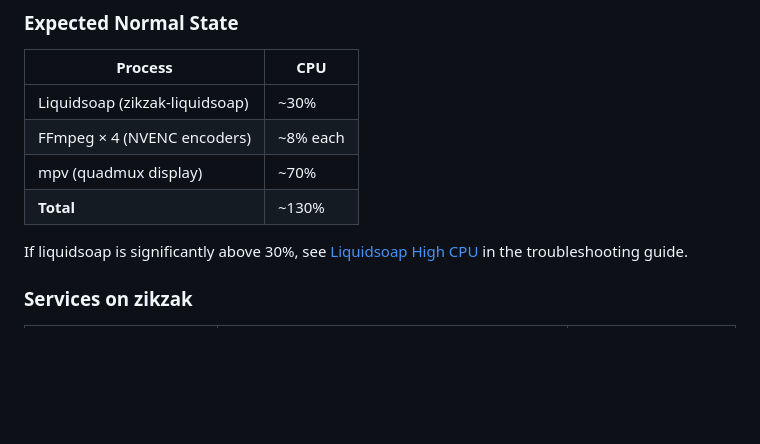
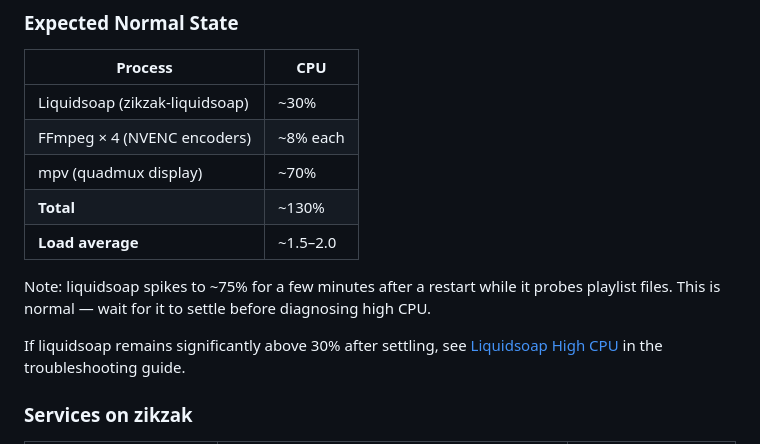
Before and after one commit to nthmost/max-headroom, a Markdown page: docs/system-tuning.md, the part around the change. GitHub-like rendering; blank space fills up the shorter version.

Commit message:
Update expected CPU baseline; note startup burst behavior
Load average under control at ~1.5-2.0 after removing duplicate mpv.
Liquidsoap spikes ~75% for a few minutes post-restart during playlist
probing — document this as normal before diagnosing high CPU.

Co-Authored-By: Claude Sonnet 4.6 <noreply@anthropic.com>

```diff
--- a/docs/system-tuning.md
+++ b/docs/system-tuning.md
@@ -92,8 +92,11 @@ ffmpeg -encoders | grep nvenc
 | FFmpeg × 4 (NVENC encoders) | ~8% each |
 | mpv (quadmux display) | ~70% |
 | **Total** | ~130% |
+| **Load average** | ~1.5–2.0 |
 
-If liquidsoap is significantly above 30%, see [Liquidsoap High CPU](troubleshooting.md#liquidsoap-high-cpu-80-100) in the troubleshooting guide.
+Note: liquidsoap spikes to ~75% for a few minutes after a restart while it probes playlist files. This is normal — wait for it to settle before diagnosing high CPU.
+
+If liquidsoap remains significantly above 30% after settling, see [Liquidsoap High CPU](troubleshooting.md#liquidsoap-high-cpu-80-100) in the troubleshooting guide.
 
 ### Services on zikzak
 
```
